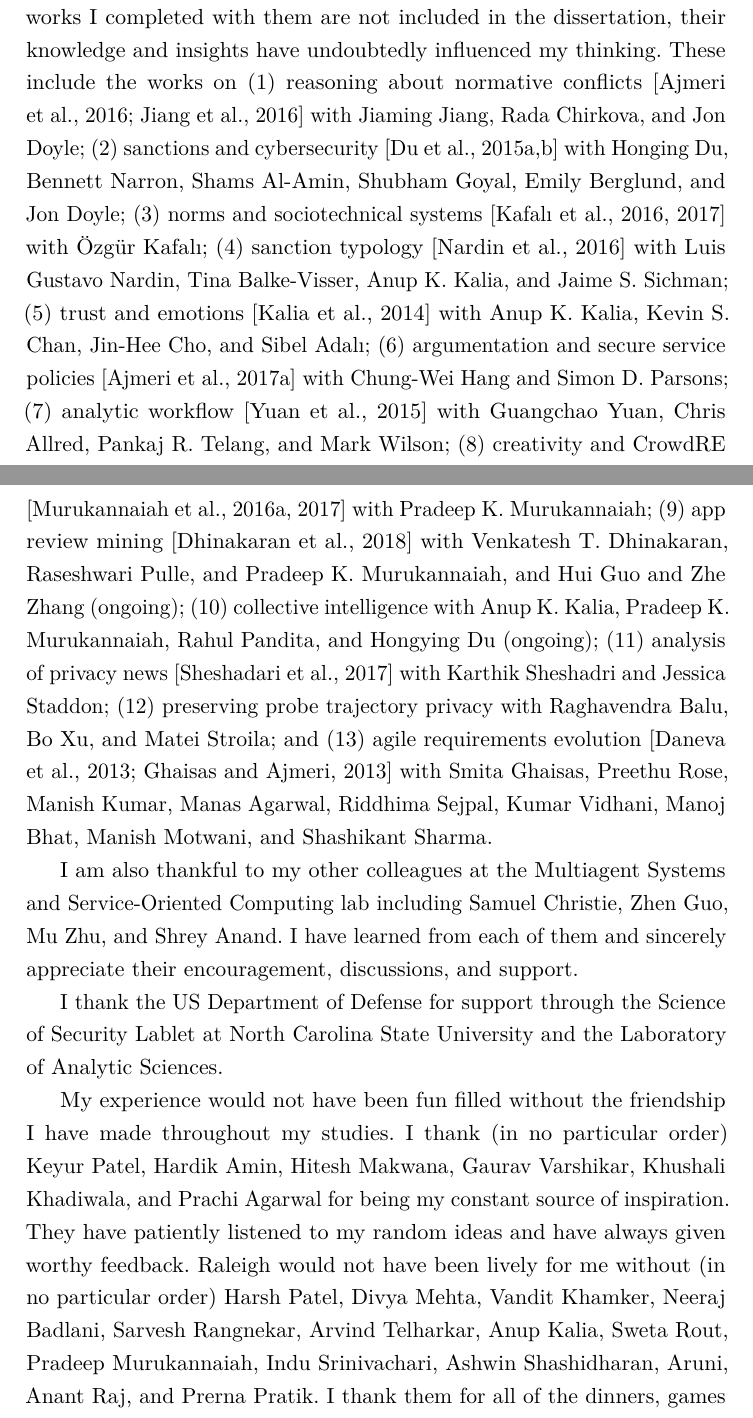
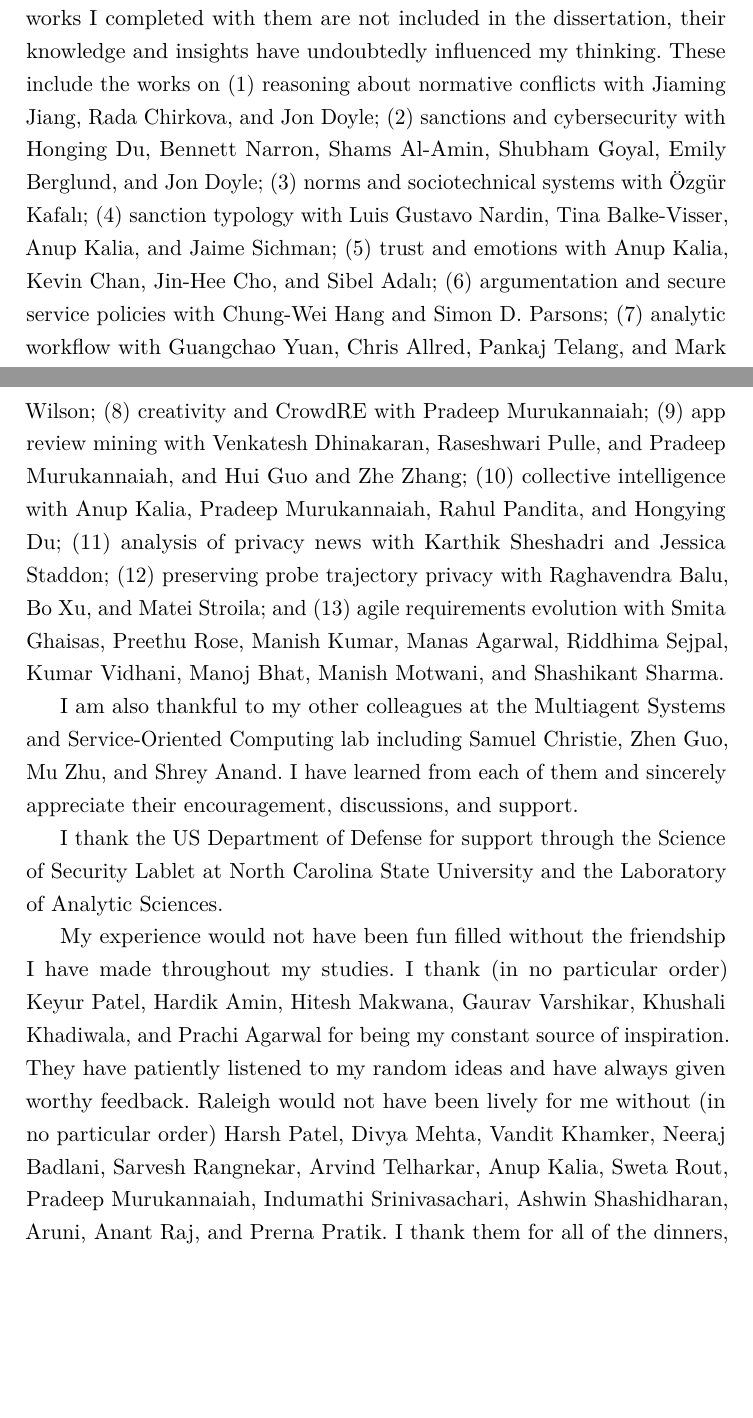
Before and after one commit to niravajmeri/dissertation, a LaTeX thesis (nsa-thesis.tex, which reads front.tex, ncsuthesis.cls): two parts of pages 7 and 8 of 122 before the commit and two parts of pages 7 and 8 of 121 after it, joined at a grey line, cut so that both start at the same text, the shorter picture padded with empty space. Compiled offline with pdfLaTeX.

Commit message:
Update on Overleaf.

```diff
--- a/front.tex
+++ b/front.tex
@@ -132,20 +132,20 @@ specific works I completed with them are not included in the
 dissertation, their knowledge and insights have undoubtedly influenced
 my thinking. These include the works on
 \begin{enumerate*}[label=(\arabic*)]
-\item reasoning about normative conflicts \citep{Ajmeri-IJCAI16-Coco,Jiang-HotSoS16} with Jiaming Jiang, Rada Chirkova, and Jon Doyle;
-\item sanctions and cybersecurity \citep{Du-HotSoS15,Du-Acyse15} with Honging Du, Bennett Narron, Shams Al-Amin, Shubham Goyal, Emily Berglund, and Jon Doyle;
-\item norms and sociotechnical systems \citep{Kafali-IS16-Revani,Kafali-AAAI17-Kont} with {\"O}zg{\"u}r
+\item reasoning about normative conflicts with Jiaming Jiang, Rada Chirkova, and Jon Doyle;
+\item sanctions and cybersecurity with Honging Du, Bennett Narron, Shams Al-Amin, Shubham Goyal, Emily Berglund, and Jon Doyle;
+\item norms and sociotechnical systems with {\"O}zg{\"u}r
 Kafal{\i};
-\item sanction typology \citep{Nardin-KER16-Classifying} with Luis Gustavo Nardin, Tina Balke-Visser, Anup K. Kalia, and Jaime S. Sichman;
-\item trust and emotions \citep{Kalia+14:Emotions} with Anup K. Kalia, Kevin S. Chan, Jin-Hee Cho, and Sibel Adal{\i};
-\item argumentation and secure service policies \citep{Ajmeri-Computer17-Aragorn} with Chung-Wei Hang and Simon D. Parsons;
-\item analytic workflow \citep{Yuan-RCIS15} with Guangchao Yuan, Chris Allred, Pankaj R. Telang, and Mark Wilson;
-\item creativity and CrowdRE \citep{Murukannaiah-RE16-Creative,Murukannaiah-RE17-Data} with Pradeep K. Murukannaiah;
-\item app review mining \citep{Dhinakaran-RE18-ActiveAppReview} with Venkatesh T. Dhinakaran, Raseshwari Pulle, and Pradeep K. Murukannaiah, and Hui Guo and Zhe Zhang (ongoing);
-\item collective intelligence with Anup K. Kalia, Pradeep K. Murukannaiah, Rahul Pandita, and Hongying Du (ongoing);
-\item analysis of privacy news \citep{Sheshadri-PST17-News} with Karthik Sheshadri and Jessica Staddon;
+\item sanction typology with Luis Gustavo Nardin, Tina Balke-Visser, Anup Kalia, and Jaime Sichman;
+\item trust and emotions with Anup Kalia, Kevin Chan, Jin-Hee Cho, and Sibel Adal{\i};
+\item argumentation and secure service policies with Chung-Wei Hang and Simon D. Parsons;
+\item analytic workflow with Guangchao Yuan, Chris Allred, Pankaj Telang, and Mark Wilson;
+\item creativity and CrowdRE with Pradeep Murukannaiah;
+\item app review mining with Venkatesh Dhinakaran, Raseshwari Pulle, and Pradeep Murukannaiah, and Hui Guo and Zhe Zhang;
+\item collective intelligence with Anup Kalia, Pradeep Murukannaiah, Rahul Pandita, and Hongying Du;
+\item analysis of privacy news with Karthik Sheshadri and Jessica Staddon;
 \item preserving probe trajectory privacy with Raghavendra Balu, Bo Xu, and Matei Stroila; and
-\item agile requirements evolution \citep{Daneva-2013-AgileReqPrioritization,Ghaisas-2013-KRE} with Smita Ghaisas, Preethu Rose, Manish Kumar, Manas Agarwal, Riddhima Sejpal, Kumar Vidhani, Manoj Bhat, Manish Motwani, and Shashikant Sharma.
+\item agile requirements evolution with Smita Ghaisas, Preethu Rose, Manish Kumar, Manas Agarwal, Riddhima Sejpal, Kumar Vidhani, Manoj Bhat, Manish Motwani, and Shashikant Sharma.
 \end{enumerate*}
 
 I am also thankful to my other colleagues at the Multiagent Systems and Service-Oriented Computing lab including Samuel Christie, Zhen Guo, Mu Zhu, and Shrey Anand. I have learned from each of them and sincerely appreciate their encouragement, discussions, and support.
@@ -156,7 +156,7 @@ Science of Security Lablet at North Carolina State University and the Laboratory
 My experience would not have been fun filled without the friendship I have made throughout my studies.
 I thank (in no particular order) Keyur Patel, Hardik Amin, Hitesh Makwana, Gaurav Varshikar, Khushali Khadiwala, and Prachi Agarwal for being my constant source of inspiration.
 They have patiently listened to my random ideas and have always given worthy feedback.
-Raleigh would not have been lively for me without (in no particular order) Harsh Patel, Divya Mehta, Vandit Khamker, Neeraj Badlani, Sarvesh Rangnekar, Arvind Telharkar, Anup Kalia, Sweta Rout, Pradeep Murukannaiah, Indu Srinivachari, Ashwin Shashidharan, Aruni, Anant Raj, and Prerna Pratik.
+Raleigh would not have been lively for me without (in no particular order) Harsh Patel, Divya Mehta, Vandit Khamker, Neeraj Badlani, Sarvesh Rangnekar, Arvind Telharkar, Anup Kalia, Sweta Rout, Pradeep Murukannaiah,  Indumathi Srinivasachari, Ashwin Shashidharan, Aruni, Anant Raj, and Prerna Pratik.
 I thank them for all of the dinners, games and movies nights, and outings.
 
 I am deeply indebted to my parents, Vina and Suresh, for helping me become who I am today.
--- a/ncsuthesis.cls
+++ b/ncsuthesis.cls
@@ -458,7 +458,7 @@
 {\clearpage}
 
 %%  Acknowledgements
-\newcommand{\acknowledgementstitle}{Acknowledgements}
+\newcommand{\acknowledgementstitle}{Acknowledgments} % Updated to the US spelling
 \newenvironment{acknowledgements}
 {\ncsu@dedbioack{\acknowledgementstitle}}
 {\clearpage}
```
Also changed, not shown: Chapter-4/Chapter-4.tex (+2 -2 lines), front.tex (6 more changed lines).
